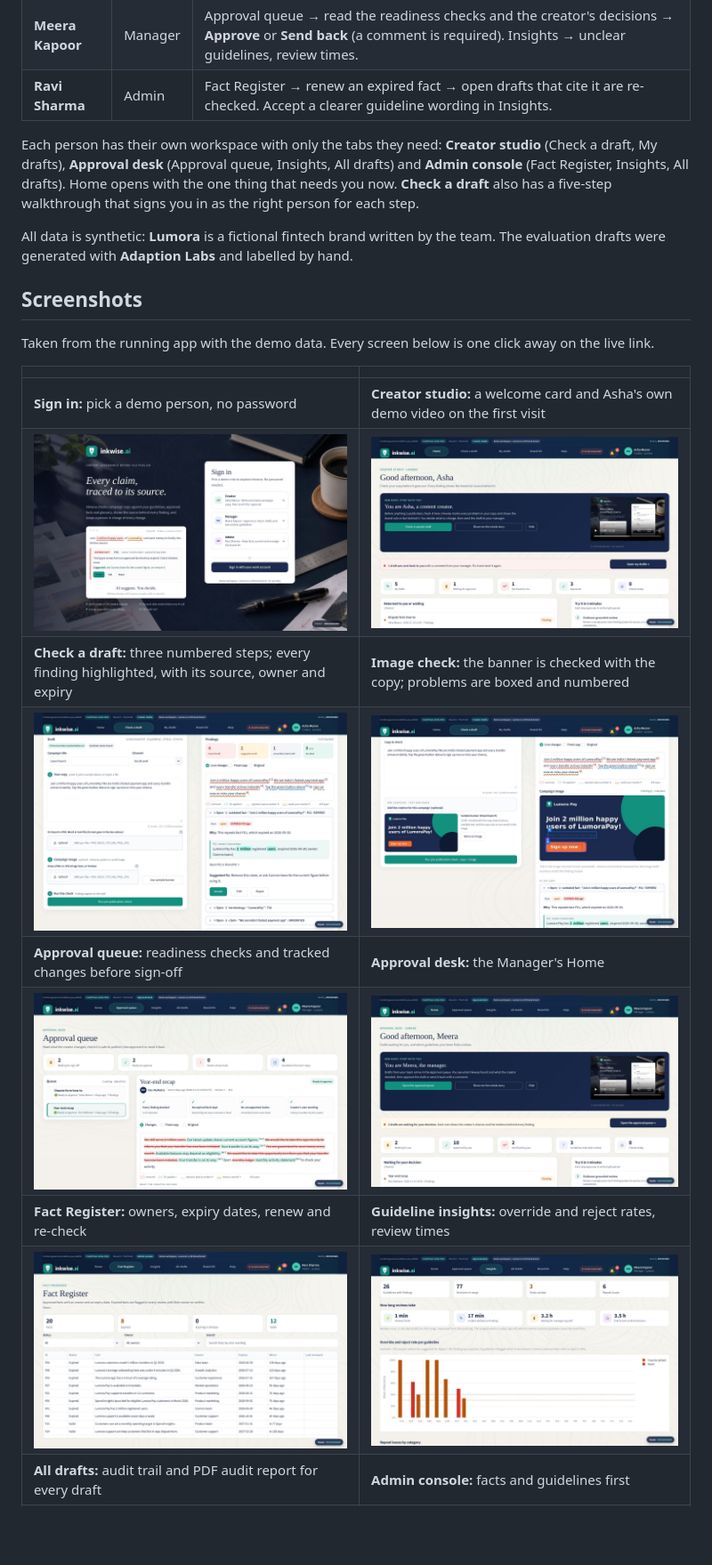
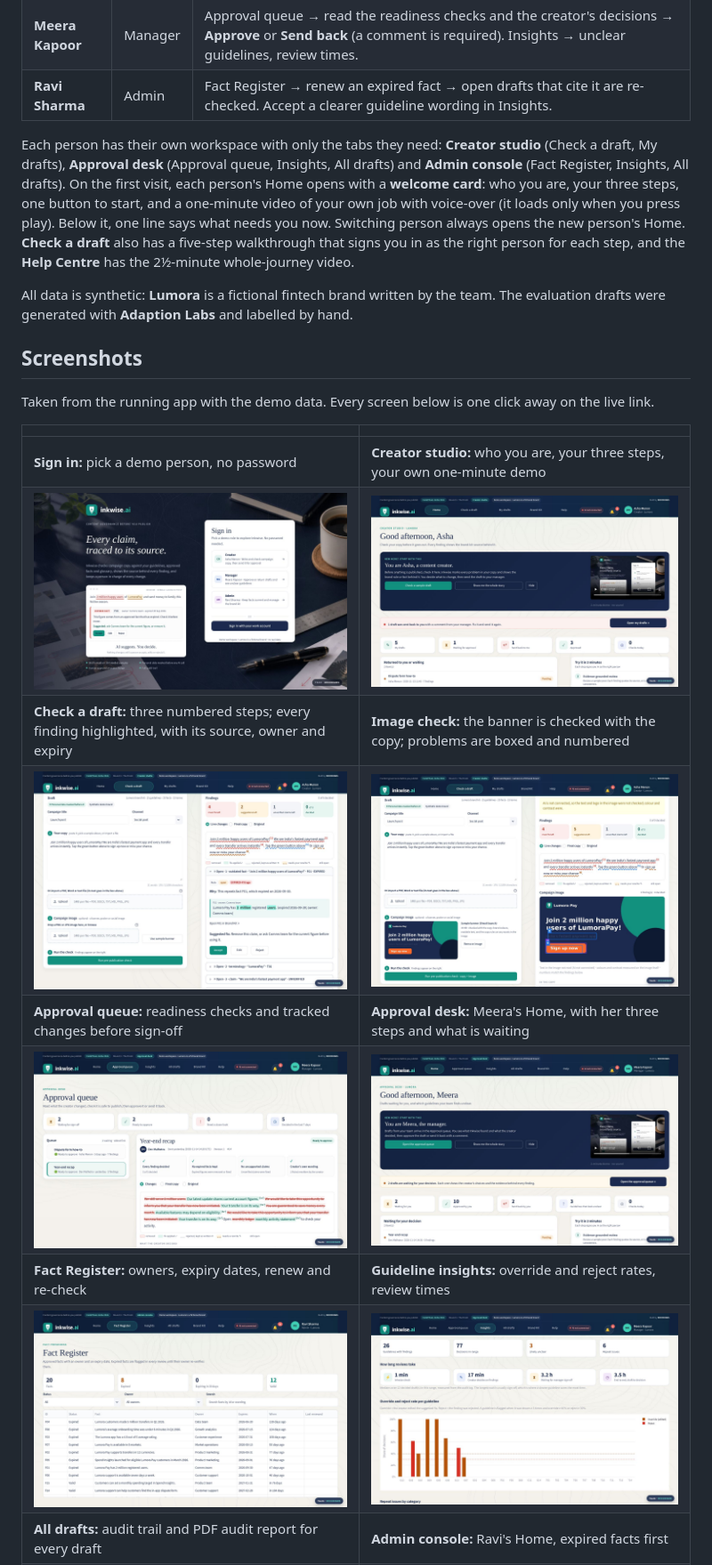
Before and after one commit to Surajrana-git/Inkwise.ai, a Markdown page: README.md, the part around one of its changes. Shown at 89% size. Rendered like a GitHub page; pictures changed too: docs/screenshots/approval-queue.jpg, docs/screenshots/fact-register.jpg, docs/screenshots/image-check.jpg; blank space fills up the shorter version.

Commit message:
README: screenshots from the final website, welcome cards and videos described; 212 tests

```diff
--- a/README.md
+++ b/README.md
@@ -30,7 +30,7 @@ the name in the top-right corner, and the **Help** tab answers every question be
 | **Meera Kapoor** | Manager | Approval queue → read the readiness checks and the creator's decisions → **Approve** or **Send back** (a comment is required). Insights → unclear guidelines, review times. |
 | **Ravi Sharma** | Admin | Fact Register → renew an expired fact → open drafts that cite it are re-checked. Accept a clearer guideline wording in Insights. |
 
-Each person has their own workspace with only the tabs they need: **Creator studio** (Check a draft, My drafts), **Approval desk** (Approval queue, Insights, All drafts) and **Admin console** (Fact Register, Insights, All drafts). Home opens with the one thing that needs you now. **Check a draft** also has a five-step walkthrough that signs you in as the right person for each step.
+Each person has their own workspace with only the tabs they need: **Creator studio** (Check a draft, My drafts), **Approval desk** (Approval queue, Insights, All drafts) and **Admin console** (Fact Register, Insights, All drafts). On the first visit, each person's Home opens with a **welcome card**: who you are, your three steps, one button to start, and a one-minute video of your own job with voice-over (it loads only when you press play). Below it, one line says what needs you now. Switching person always opens the new person's Home. **Check a draft** also has a five-step walkthrough that signs you in as the right person for each step, and the **Help Centre** has the 2½-minute whole-journey video.
 
 All data is synthetic: **Lumora** is a fictional fintech brand written by the team. The evaluation drafts were generated with **Adaption Labs** and labelled by hand.
 
@@ -40,13 +40,13 @@ Taken from the running app with the demo data. Every screen below is one click a
 
 | | |
 |---|---|
-| **Sign in:** pick a demo person, no password | **Creator studio:** a welcome card and Asha's own demo video on the first visit |
+| **Sign in:** pick a demo person, no password | **Creator studio:** who you are, your three steps, your own one-minute demo |
 | ![Sign in](docs/screenshots/sign-in.jpg) | ![Creator home](docs/screenshots/home-creator.jpg) |
 | **Check a draft:** three numbered steps; every finding highlighted, with its source, owner and expiry | **Image check:** the banner is checked with the copy; problems are boxed and numbered |
 | ![Check a draft](docs/screenshots/check-a-draft.jpg) | ![Image check](docs/screenshots/image-check.jpg) |
-| **Approval queue:** readiness checks and tracked changes before sign-off | **Approval desk:** the Manager's Home |
+| **Approval queue:** readiness checks and tracked changes before sign-off | **Approval desk:** Meera's Home, with her three steps and what is waiting |
 | ![Approval queue](docs/screenshots/approval-queue.jpg) | ![Manager home](docs/screenshots/home-manager.jpg) |
 | **Fact Register:** owners, expiry dates, renew and re-check | **Guideline insights:** override and reject rates, review times |
 | ![Fact Register](docs/screenshots/fact-register.jpg) | ![Insights](docs/screenshots/insights.jpg) |
-| **All drafts:** audit trail and PDF audit report for every draft | **Admin console:** facts and guidelines first |
+| **All drafts:** audit trail and PDF audit report for every draft | **Admin console:** Ravi's Home, expired facts first |
 | ![All drafts](docs/screenshots/all-drafts.jpg) | ![Admin home](docs/screenshots/home-admin.jpg) |
```
Also changed, not shown: other parts of README.md (+7 -3 lines), docs/architecture.md (+1 -1 lines), docs/testing.md (+1 -1 lines), docs/screenshots/all-drafts.jpg, docs/screenshots/help-centre.jpg.
